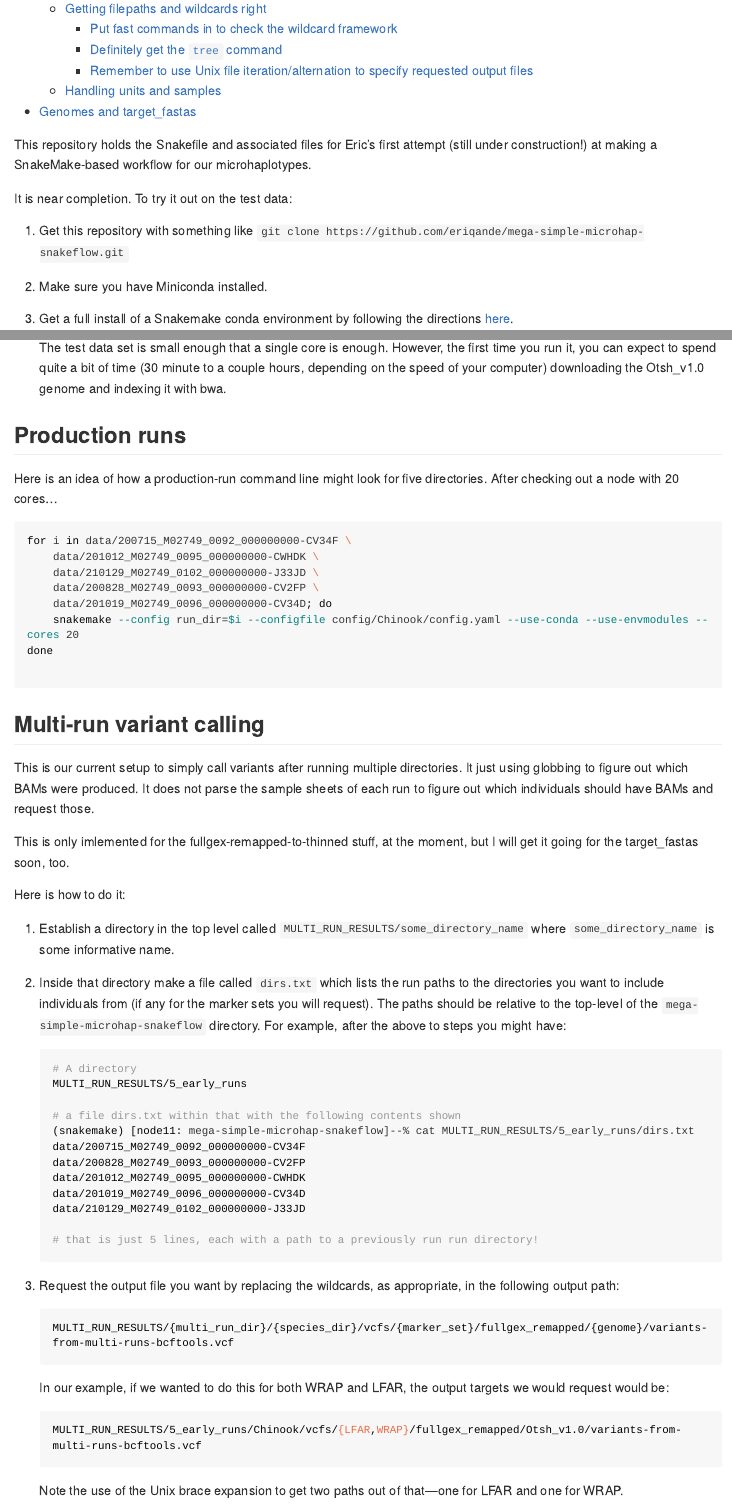
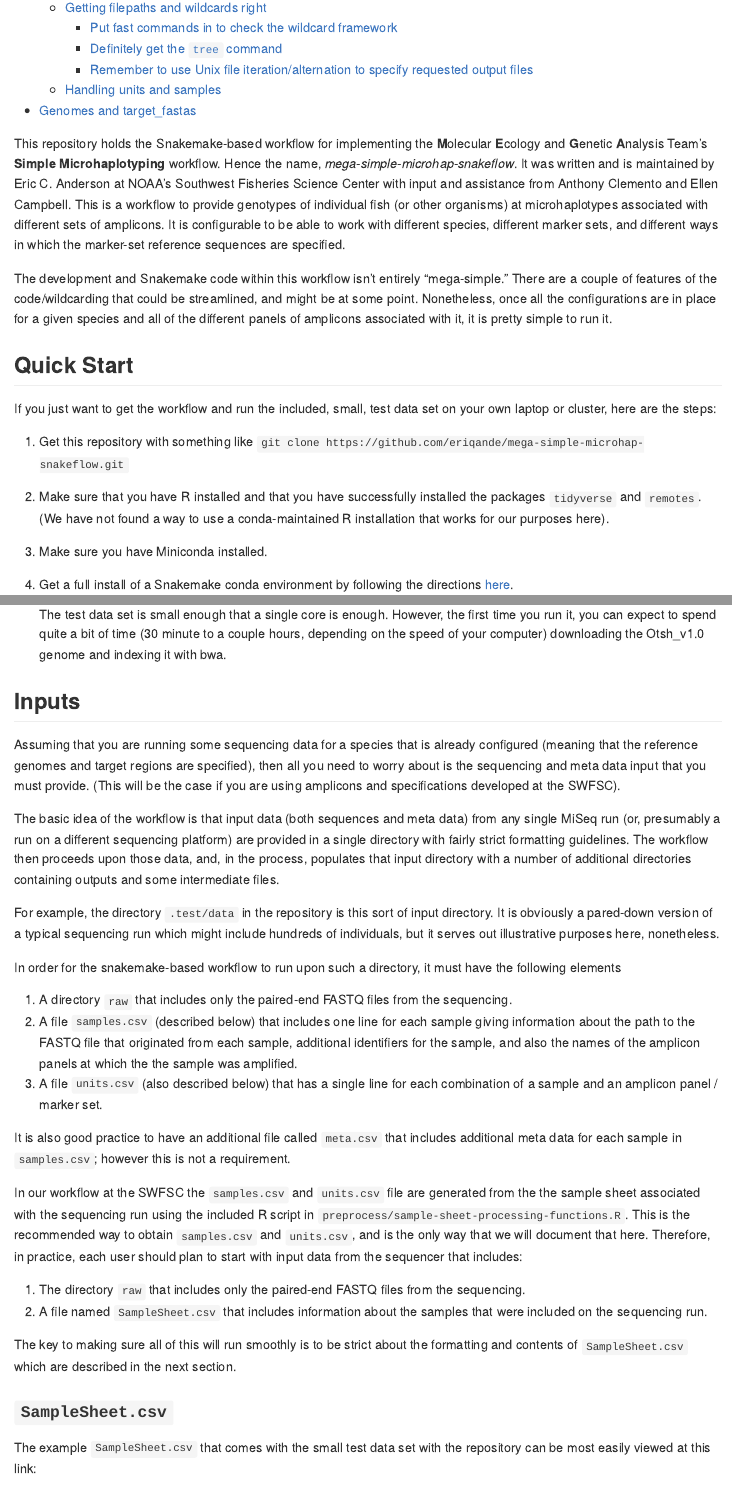
Before and after one commit to eriqande/mega-simple-microhap-snakeflow, an R Markdown document (README.Rmd): the page in a window 1100 px wide, from 520 px down before the commit and from 600 px down after it, so that both start at the same text, and a second part further down, joined at a grey line. The pictures show the output file README.md that the author committed with the source, drawn offline in the style of GitHub; long lines of code are wrapped.

Commit message:
Start cleaning up README

````diff
--- a/README.Rmd
+++ b/README.Rmd
@@ -11,13 +11,35 @@ output:
 knitr::opts_chunk$set(echo = TRUE)
 ```
 
-This repository holds the Snakefile and associated files for Eric's first attempt
-(still under construction!)
-at making a SnakeMake-based workflow for our microhaplotypes.
+This repository holds the Snakemake-based workflow for implementing the
+**M**olecular **E**cology and **G**enetic **A**nalysis Team's **Simple**
+**Microhaplotyping** workflow.  Hence the name,
+_mega-simple-microhap-snakeflow_. It was written and is maintained
+by Eric C. Anderson at NOAA's Southwest Fisheries Science Center with input
+and assistance from Anthony Clemento and Ellen Campbell. This is a workflow to
+provide genotypes of individual fish (or other organisms) at microhaplotypes
+associated with different sets of amplicons.  It is configurable to
+be able to work with different species, different marker sets, and
+different ways in which the marker-set reference sequences are
+specified.
 
-It is near completion.  To try it out on the test data:
+The development and Snakemake code within this workflow
+isn't entirely "mega-simple."  There are a couple of
+features of the code/wildcarding that could be streamlined, and might be
+at some point. Nonetheless, once all the configurations are in place for
+a given species and all of the different panels of amplicons associated
+with it, it is pretty simple to run it.
+
+## Quick Start
+
+If you just want to get the workflow and run the included, small, test data
+set on your own laptop or cluster, here are the steps:
+
 
 1. Get this repository with something like `git clone https://github.com/eriqande/mega-simple-microhap-snakeflow.git`
+1. Make sure that you have R installed and that you have successfully
+installed the packages `tidyverse` and `remotes`. (We have not found a way
+to use a conda-maintained R installation that works for our purposes here).
 1. Make sure you have Miniconda installed.
 1. Get a full install of a Snakemake conda environment by following the directions
 [here](https://snakemake.readthedocs.io/en/stable/getting_started/installation.html).
@@ -55,6 +77,66 @@ However, the first time you run it, you can expect to spend quite
 a bit of time (30 minute to a couple hours, depending on the speed of
 your computer) downloading the Otsh_v1.0 genome and indexing it with
 bwa.
+
+## Inputs
+
+Assuming that you are running some sequencing data for a species that is
+already configured (meaning that the reference genomes and target regions
+are specified), then all you need to worry about is the sequencing and
+meta data input that you must provide.  (This will be the case if you are
+using amplicons and specifications developed at the SWFSC).
+
+The basic idea of the workflow is that input data
+(both sequences and meta data) from any single MiSeq run
+(or, presumably a run on a different sequencing platform) are provided in
+a single directory with fairly strict formatting guidelines. The
+workflow then proceeds upon those data, and, in the process, populates
+that input directory with a number of additional directories containing
+outputs and some intermediate files.
+
+For example, the directory `.test/data` in the repository
+is this sort of input directory.
+It is obviously a pared-down version of a typical sequencing run which might
+include hundreds of individuals, but it serves out illustrative purposes
+here, nonetheless.
+
+In order for the snakemake-based workflow to run upon such a directory, it must have
+the following elements
+
+1. A directory `raw` that includes only the paired-end FASTQ files from the
+sequencing.
+2. A file `samples.csv` (described below) that includes one line for each
+sample giving information about the path to the FASTQ file
+that originated from each sample,
+additional identifiers for the sample, and also the names of the amplicon
+panels at which the the sample was amplified.
+3. A file `units.csv` (also described below) that has a single line
+for each combination of a sample and an amplicon panel / marker set.
+
+It is also good practice to have an additional file called `meta.csv` that
+includes additional meta data for each sample in `samples.csv`; however this
+is not a requirement.
+
+In our workflow at the SWFSC the `samples.csv` and `units.csv` file are
+generated from the the sample sheet associated with the sequencing run
+using the included R script in `preprocess/sample-sheet-processing-functions.R`.
+This is the recommended way to obtain `samples.csv` and `units.csv`, and is
+the only way that we will document that here.  Therefore, in practice,
+each user should plan to start with input data from the sequencer that includes:
+
+1. The directory `raw` that includes only the paired-end FASTQ files from the
+sequencing.
+2. A file named `SampleSheet.csv` that includes information about the
+samples that were included on the sequencing run.
+
+The key to making sure all of this will run smoothly is to be strict about
+the formatting and contents of `SampleSheet.csv` which are described
+in the next section.
+
+### `SampleSheet.csv`
+
+The example `SampleSheet.csv` that comes with the small test data set
+with the repository can be most easily viewed at this link:
 
 
 ## Production runs
````
Also changed, not shown: README.md.
